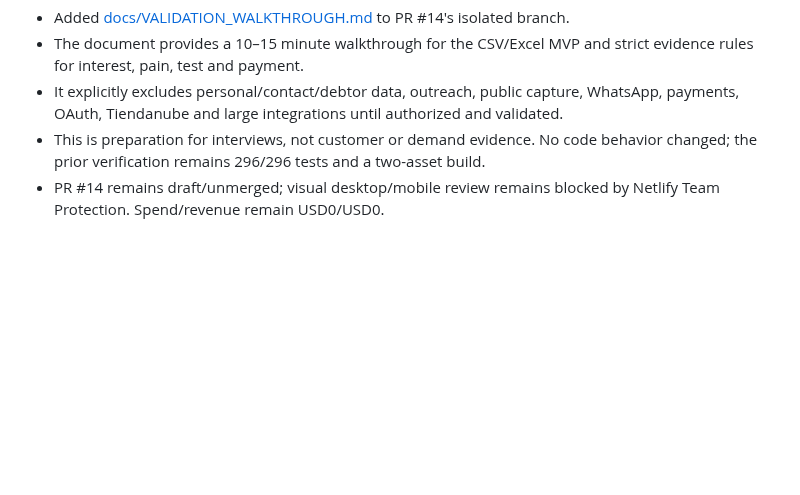
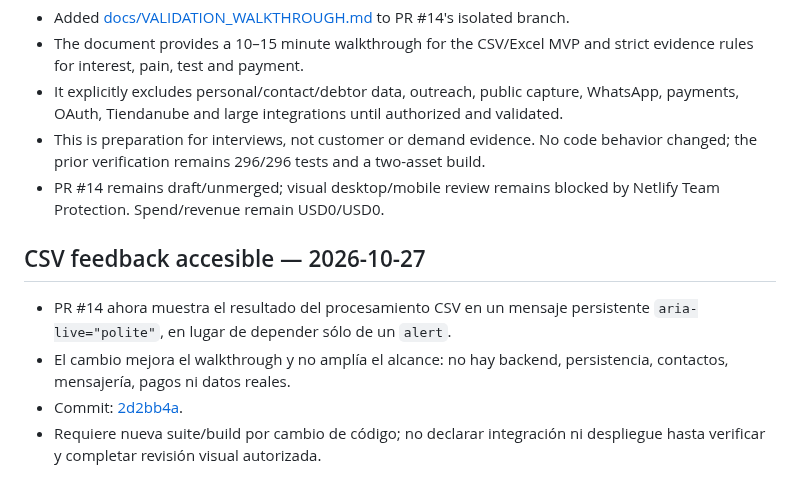
Before and after one commit to RodrigoCalleia/cobro-agent, a Markdown page: docs/WORKBOARD.md, the part around the change. Drawn GitHub-style; blank space fills up the shorter version.

Commit message:
docs: record accessible CSV feedback

```diff
--- a/docs/WORKBOARD.md
+++ b/docs/WORKBOARD.md
@@ -638,3 +638,10 @@ Continued PR #14 on its isolated branch.
 - It explicitly excludes personal/contact/debtor data, outreach, public capture, WhatsApp, payments, OAuth, Tiendanube and large integrations until authorized and validated.
 - This is preparation for interviews, not customer or demand evidence. No code behavior changed; the prior verification remains 296/296 tests and a two-asset build.
 - PR #14 remains draft/unmerged; visual desktop/mobile review remains blocked by Netlify Team Protection. Spend/revenue remain USD0/USD0.
+
+## CSV feedback accesible — 2026-10-27
+
+- PR #14 ahora muestra el resultado del procesamiento CSV en un mensaje persistente `aria-live="polite"`, en lugar de depender sólo de un `alert`.
+- El cambio mejora el walkthrough y no amplía el alcance: no hay backend, persistencia, contactos, mensajería, pagos ni datos reales.
+- Commit: [2d2bb4a](https://github.com/RodrigoCalleia/cobro-agent/commit/2d2bb4a697bc4aa80ff1d35ea45b262fa6168bfc).
+- Requiere nueva suite/build por cambio de código; no declarar integración ni despliegue hasta verificar y completar revisión visual autorizada.
```
